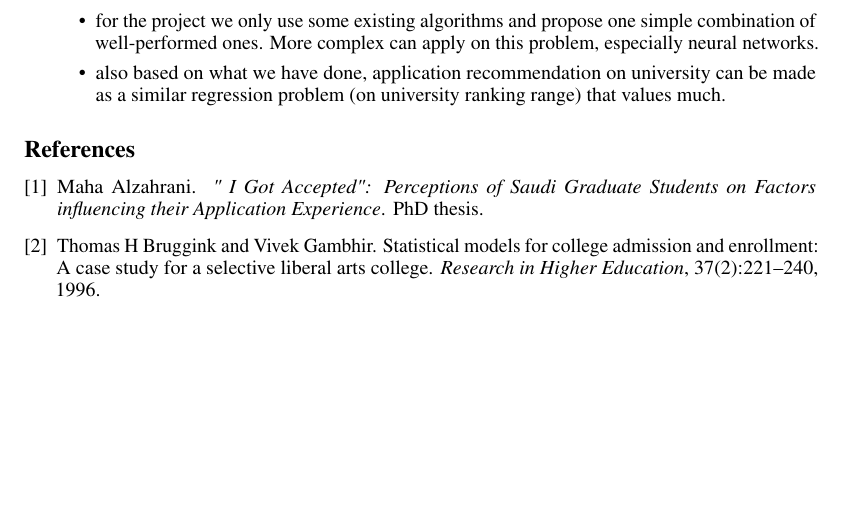
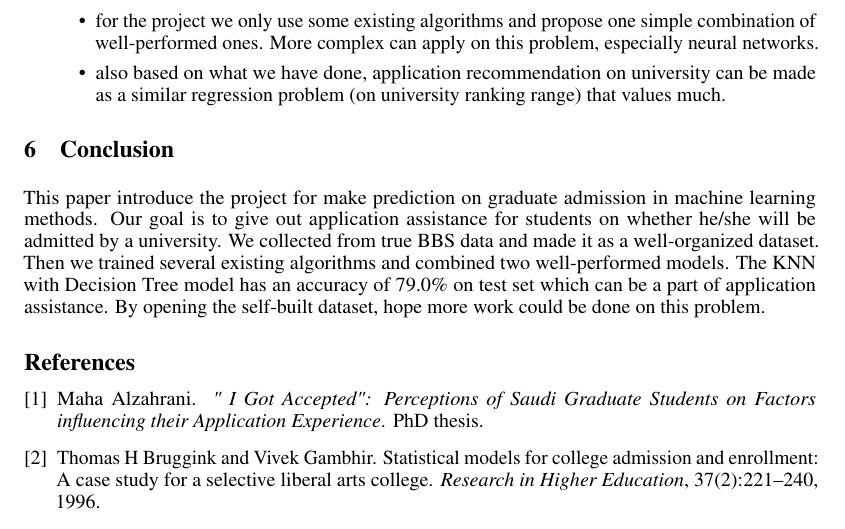
Before and after one commit to TianbaoLi/Ad-or-Rej, a LaTeX paper (Report/CSC2515_Report_TianbaoLi.tex): part of page 6 of 6, cut so that both start at the same text, the shorter picture padded with empty space. Compiled offline with pdfLaTeX.

Commit message:
Conclusion

```diff
--- a/Report/CSC2515_Report_TianbaoLi.tex
+++ b/Report/CSC2515_Report_TianbaoLi.tex
@@ -298,7 +298,9 @@ Due to the time of a final project, the proposed problem was just solved simply
     \item also based on what we have done, application recommendation on university can be made as a similar regression problem (on university ranking range) that values much.
 \end{itemize}
 
+\section{Conclusion}
 
+This paper introduce the project for make prediction on graduate admission in machine learning methods. Our goal is to give out application assistance for students on whether he/she will be admitted by a university. We collected from true BBS data and made it as a well-organized dataset. Then we trained several existing algorithms and combined two well-performed models. The KNN with Decision Tree model has an accuracy of 79.0\% on test set which can be a part of application assistance. By opening the self-built dataset, hope more work could be done on this problem.
 
 \bibliographystyle{plain}
 \bibliography{CSC2515_Report_TianbaoLi}
```
Also changed, not shown: Report/CSC2515_Report_TianbaoLi.pdf, 4 other files.
